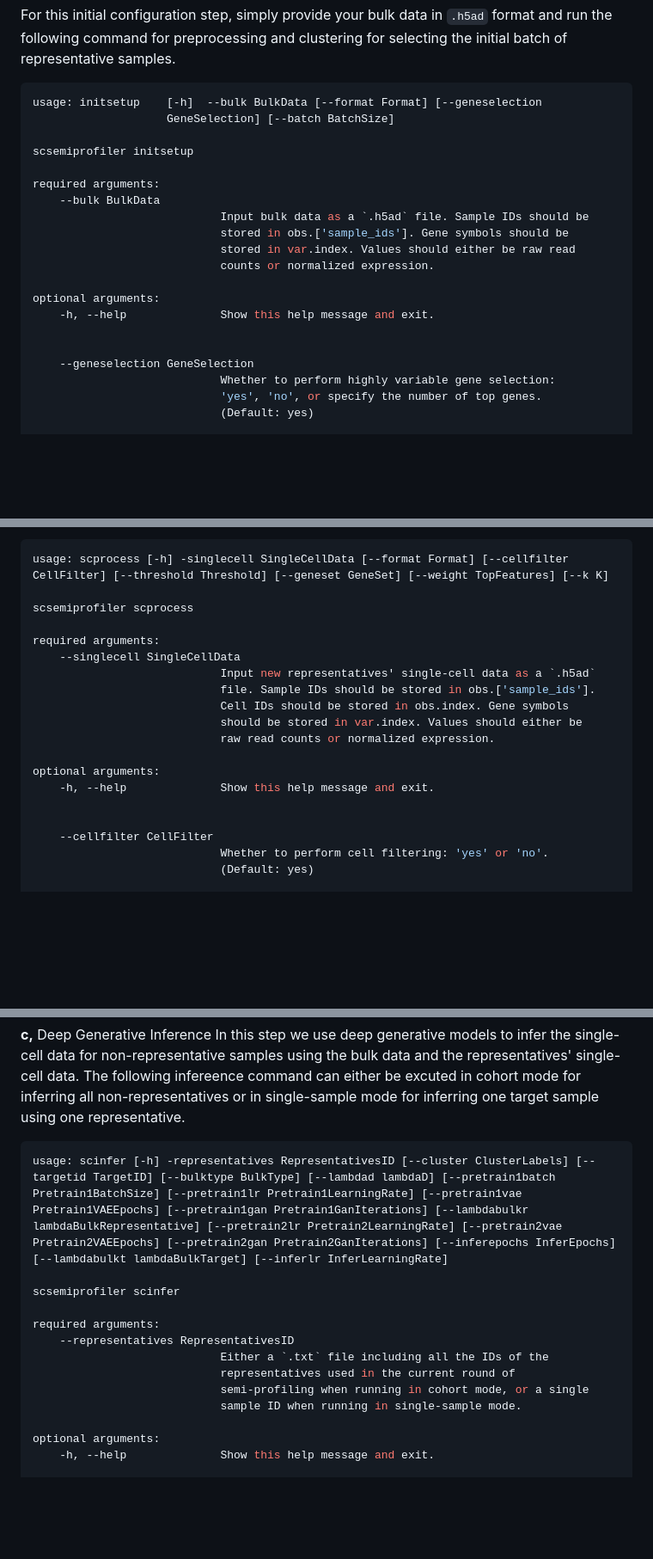
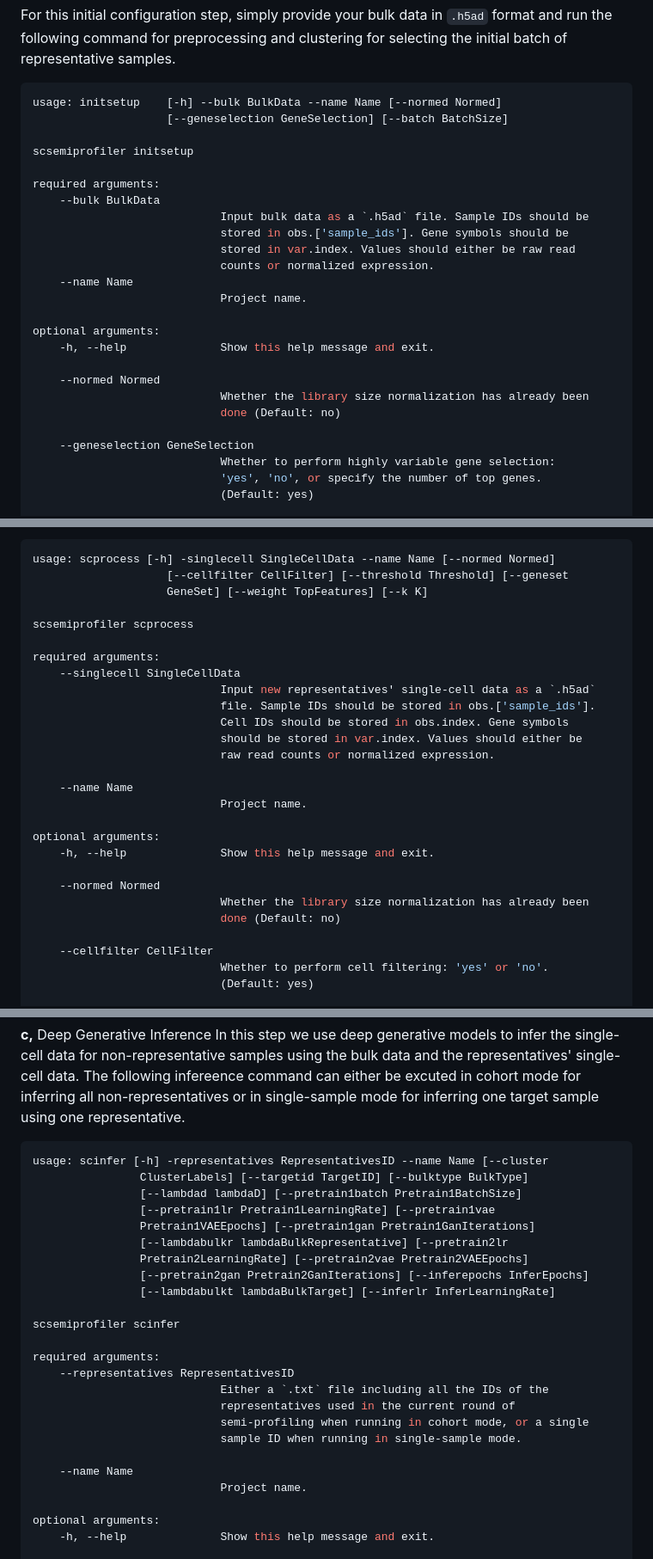
Before and after one commit to mcgilldinglab/scSemiProfiler, a Markdown page: README.md, 3 parts joined by grey strips. Shown at 86% size. GitHub-like rendering; blank space fills up the shorter version.

````diff
--- a/README.md
+++ b/README.md
@@ -85,8 +86,8 @@ In this section, we introduce how to execute each step of scSemiProfiler for you
 For this initial configuration step, simply provide your bulk data in `.h5ad` format and run the following command for preprocessing and clustering for selecting the initial batch of representative samples.
 
 ```shell
-usage: initsetup    [-h]  --bulk BulkData [--format Format] [--geneselection
-                    GeneSelection] [--batch BatchSize]
+usage: initsetup    [-h] --bulk BulkData --name Name [--normed Normed]
+                    [--geneselection GeneSelection] [--batch BatchSize]
 
 scsemiprofiler initsetup
 
@@ -96,10 +97,15 @@ required arguments:
                             stored in obs.['sample_ids']. Gene symbols should be
                             stored in var.index. Values should either be raw read
                             counts or normalized expression.
+    --name Name
+                            Project name.
 
 optional arguments:
     -h, --help              Show this help message and exit.
 
+    --normed Normed
+                            Whether the library size normalization has already been
+                            done (Default: no)
 
     --geneselection GeneSelection
                             Whether to perform highly variable gene selection:
@@ -116,7 +122,9 @@ After executing, the preprocessed bulk data and clustering information will be s
 This step process the single-cell data (also `.h5ad` format) for the representatives, including the standard single-cell preprocessing and several feature augmentation techniques for enhancing the learning of the deep learning model.Please provide the representatives' single-cell data in the same folder and run the following command.
 
 ```shell
-usage: scprocess [-h] -singlecell SingleCellData [--format Format] [--cellfilter CellFilter] [--threshold Threshold] [--geneset GeneSet] [--weight TopFeatures] [--k K]
+usage: scprocess [-h] -singlecell SingleCellData --name Name [--normed Normed]
+                    [--cellfilter CellFilter] [--threshold Threshold] [--geneset
+                    GeneSet] [--weight TopFeatures] [--k K]
 
 scsemiprofiler scprocess
 
@@ -128,9 +136,15 @@ required arguments:
                             should be stored in var.index. Values should either be
                             raw read counts or normalized expression.
 
+    --name Name
+                            Project name.
+
 optional arguments:
     -h, --help              Show this help message and exit.
 
+    --normed Normed
+                            Whether the library size normalization has already been
+                            done (Default: no)
 
     --cellfilter CellFilter
                             Whether to perform cell filtering: 'yes' or 'no'.
@@ -165,7 +179,15 @@ In this step we use deep generative models to infer the single-cell data for non
 
 
 ```shell
-usage: scinfer [-h] -representatives RepresentativesID [--cluster ClusterLabels] [--targetid TargetID] [--bulktype BulkType] [--lambdad lambdaD] [--pretrain1batch Pretrain1BatchSize] [--pretrain1lr Pretrain1LearningRate] [--pretrain1vae Pretrain1VAEEpochs] [--pretrain1gan Pretrain1GanIterations] [--lambdabulkr lambdaBulkRepresentative] [--pretrain2lr Pretrain2LearningRate] [--pretrain2vae Pretrain2VAEEpochs] [--pretrain2gan Pretrain2GanIterations] [--inferepochs InferEpochs] [--lambdabulkt lambdaBulkTarget] [--inferlr InferLearningRate]
+usage: scinfer [-h] -representatives RepresentativesID --name Name [--cluster
+                ClusterLabels] [--targetid TargetID] [--bulktype BulkType]
+                [--lambdad lambdaD] [--pretrain1batch Pretrain1BatchSize]
+                [--pretrain1lr Pretrain1LearningRate] [--pretrain1vae
+                Pretrain1VAEEpochs] [--pretrain1gan Pretrain1GanIterations]
+                [--lambdabulkr lambdaBulkRepresentative] [--pretrain2lr
+                Pretrain2LearningRate] [--pretrain2vae Pretrain2VAEEpochs]
+                [--pretrain2gan Pretrain2GanIterations] [--inferepochs InferEpochs]
+                [--lambdabulkt lambdaBulkTarget] [--inferlr InferLearningRate]
 
 scsemiprofiler scinfer
 
@@ -175,6 +197,9 @@ required arguments:
                             representatives used in the current round of
                             semi-profiling when running in cohort mode, or a single
                             sample ID when running in single-sample mode.
+
+    --name Name
+                            Project name.
 
 optional arguments:
     -h, --help              Show this help message and exit.
````
Also changed, not shown: other parts of README.md (+43 -2 lines), inference_example.jpg (added), 10 other files.
